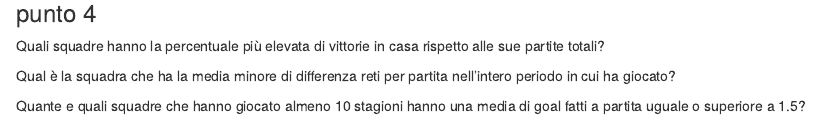
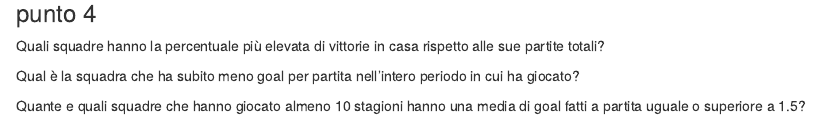
Before and after one commit to isaflego19/DataChallenge, an R Markdown document (9.datachallenge/9.soccerHistory.Rmd): the page in a window 1100 px wide, from 2180 px down. Rendered offline with R 4.5, knitr and Pandoc, with nearby package versions; some code elsewhere in the file could not run offline.

Commit message:
datachallenge

```diff
--- a/9.datachallenge/9.soccerHistory.Rmd
+++ b/9.datachallenge/9.soccerHistory.Rmd
@@ -104,6 +104,6 @@ tabella_finale
 
 Quali squadre hanno la percentuale più elevata di vittorie in casa rispetto alle sue partite totali?
 
-Qual è la squadra che ha la media minore di differenza reti per partita nell'intero periodo in cui ha giocato?
+Qual è la squadra che ha subito meno goal per partita nell'intero periodo in cui ha giocato?
 
 Quante e quali squadre che hanno giocato almeno 10 stagioni hanno una media di goal fatti a partita uguale o superiore a 1.5?
```
Also changed, not shown: 9.datachallenge/9.soccerHistory.html.
